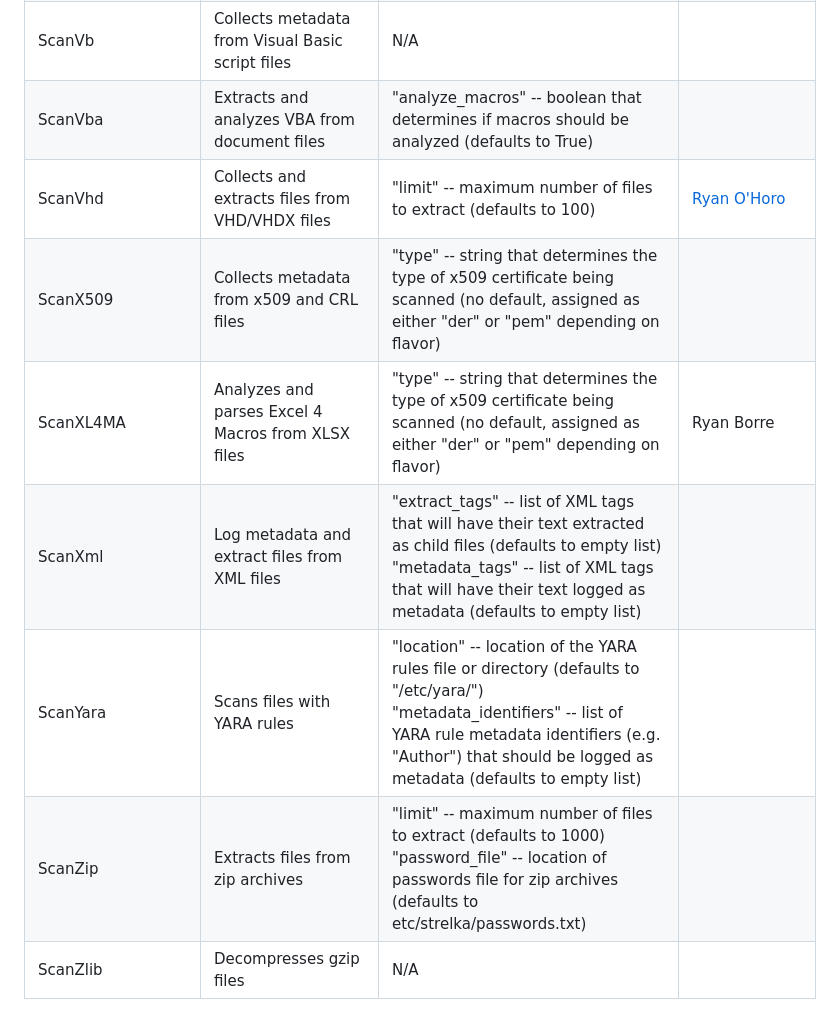
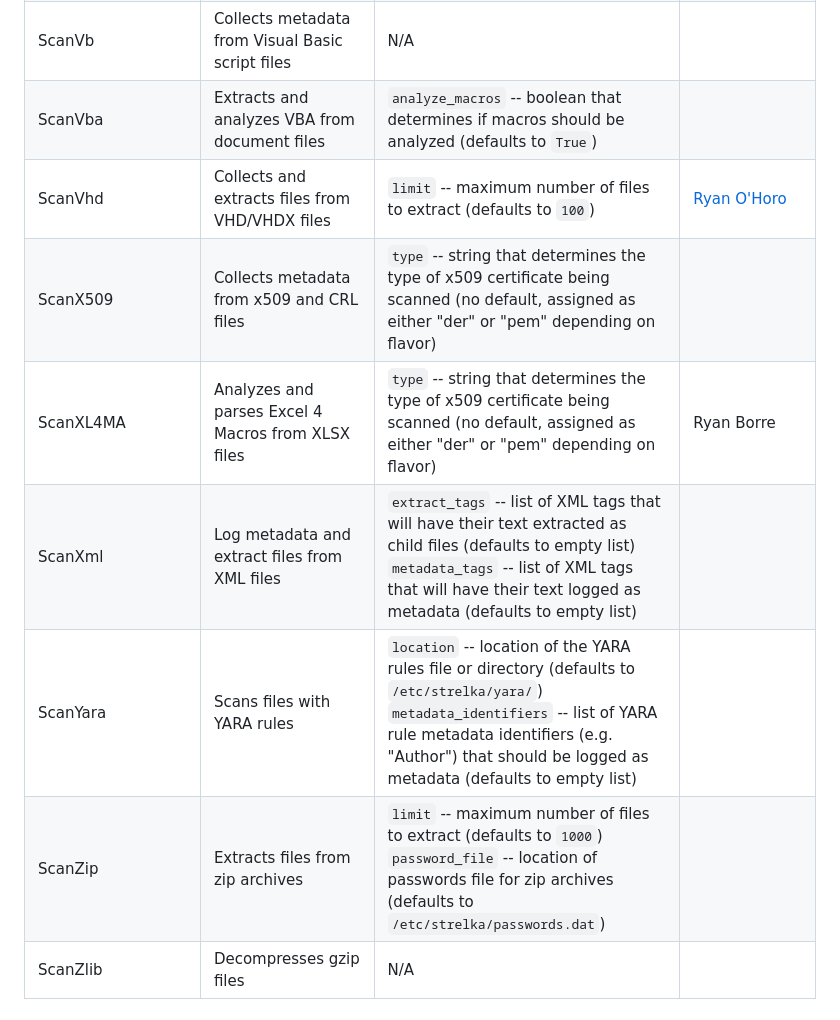
Before and after one commit to malletvapid23/Strelka, a Markdown page: docs/README.md, the part around one of its changes. Drawn GitHub-style.

```diff
--- a/docs/README.md
+++ b/docs/README.md
@@ -605,11 +605,11 @@ The table below describes each scanner and its options. Each scanner has the hid
 | ScanVb            | Collects metadata from Visual Basic script files                                       | N/A                                                                                                                                                                                                                                                                                                                                                                                                                                                                                                                                                                                                                                                                  |
-| ScanVba           | Extracts and analyzes VBA from document files                                          | "analyze_macros" -- boolean that determines if macros should be analyzed (defaults to True)                                                                                                                                                                                                                                                                                                                                                                                                                                                                                                                                                                          |
-| ScanVhd           | Collects and extracts files from VHD/VHDX files                                             | "limit" -- maximum number of files to extract (defaults to 100)                                                                                                                                                                                                                                                                                                                                                                                                                                                                                                                                                      |                                  [Ryan O'Horo](https://github.com/ryanohoro)       |
-| ScanX509          | Collects metadata from x509 and CRL files                                              | "type" -- string that determines the type of x509 certificate being scanned (no default, assigned as either "der" or "pem" depending on flavor)                                                                                                                                                                                                                                                                                                                                                                                                                                                                                                                      |
-| ScanXL4MA         | Analyzes and parses Excel 4 Macros from XLSX files                                     | "type" -- string that determines the type of x509 certificate being scanned (no default, assigned as either "der" or "pem" depending on flavor)                                                                                                                                                                                                                                                                                                                                                                                                                                                                                                                      | Ryan Borre
-| ScanXml           | Log metadata and extract files from XML files                                          | "extract_tags" -- list of XML tags that will have their text extracted as child files (defaults to empty list)<br>"metadata_tags" -- list of XML tags that will have their text logged as metadata (defaults to empty list)                                                                                                                                                                                                                                                                                                                                                                                                                                          |
-| ScanYara          | Scans files with YARA rules                                                            | "location" -- location of the YARA rules file or directory (defaults to "/etc/yara/")<br>"metadata_identifiers" -- list of YARA rule metadata identifiers (e.g. "Author") that should be logged as metadata (defaults to empty list)                                                                                                                                                                                                                                                                                                                                                                                                                                 |
-| ScanZip           | Extracts files from zip archives                                                       | "limit" -- maximum number of files to extract (defaults to 1000)<br>"password_file" -- location of passwords file for zip archives (defaults to etc/strelka/passwords.txt)                                                                                                                                                                                                                                                                                                                                                                                                                                                                                           |
+| ScanVba           | Extracts and analyzes VBA from document files                                          | `analyze_macros` -- boolean that determines if macros should be analyzed (defaults to `True`)                                                                                                                                                                                                                                                                                                                                                                                                                                                                                                                                                                          |
+| ScanVhd           | Collects and extracts files from VHD/VHDX files                                             | `limit` -- maximum number of files to extract (defaults to `100`)                                                                                                                                                                                                                                                                                                                                                                                                                                                                                                                                                      |                                  [Ryan O'Horo](https://github.com/ryanohoro)       |
+| ScanX509          | Collects metadata from x509 and CRL files                                              | `type` -- string that determines the type of x509 certificate being scanned (no default, assigned as either "der" or "pem" depending on flavor)                                                                                                                                                                                                                                                                                                                                                                                                                                                                                                                      |
+| ScanXL4MA         | Analyzes and parses Excel 4 Macros from XLSX files                                     | `type` -- string that determines the type of x509 certificate being scanned (no default, assigned as either "der" or "pem" depending on flavor)                                                                                                                                                                                                                                                                                                                                                                                                                                                                                                                      | Ryan Borre
+| ScanXml           | Log metadata and extract files from XML files                                          | `extract_tags` -- list of XML tags that will have their text extracted as child files (defaults to empty list)<br>`metadata_tags` -- list of XML tags that will have their text logged as metadata (defaults to empty list)                                                                                                                                                                                                                                                                                                                                                                                                                                          |
+| ScanYara          | Scans files with YARA rules                                                            | `location` -- location of the YARA rules file or directory (defaults to `/etc/strelka/yara/`)<br>`metadata_identifiers` -- list of YARA rule metadata identifiers (e.g. "Author") that should be logged as metadata (defaults to empty list)                                                                                                                                                                                                                                                                                                                                                                                                                                 |
+| ScanZip           | Extracts files from zip archives                                                       | `limit` -- maximum number of files to extract (defaults to `1000`)<br>`password_file` -- location of passwords file for zip archives (defaults to `/etc/strelka/passwords.dat`)                                                                                                                                                                                                                                                                                                                                                                                                                                                                                           |
 | ScanZlib          | Decompresses gzip files                                                                | N/A
 
 ## Tests
```
Also changed, not shown: other parts of docs/README.md (+29 -29 lines).
